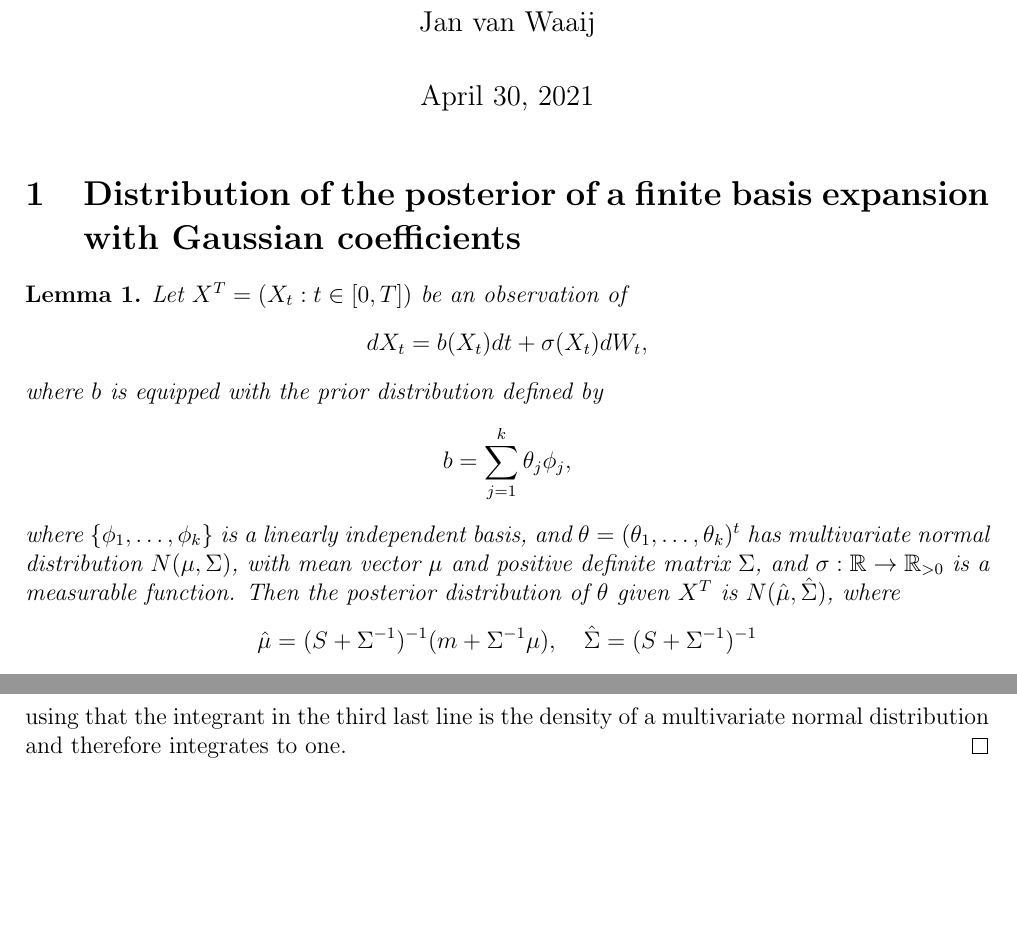
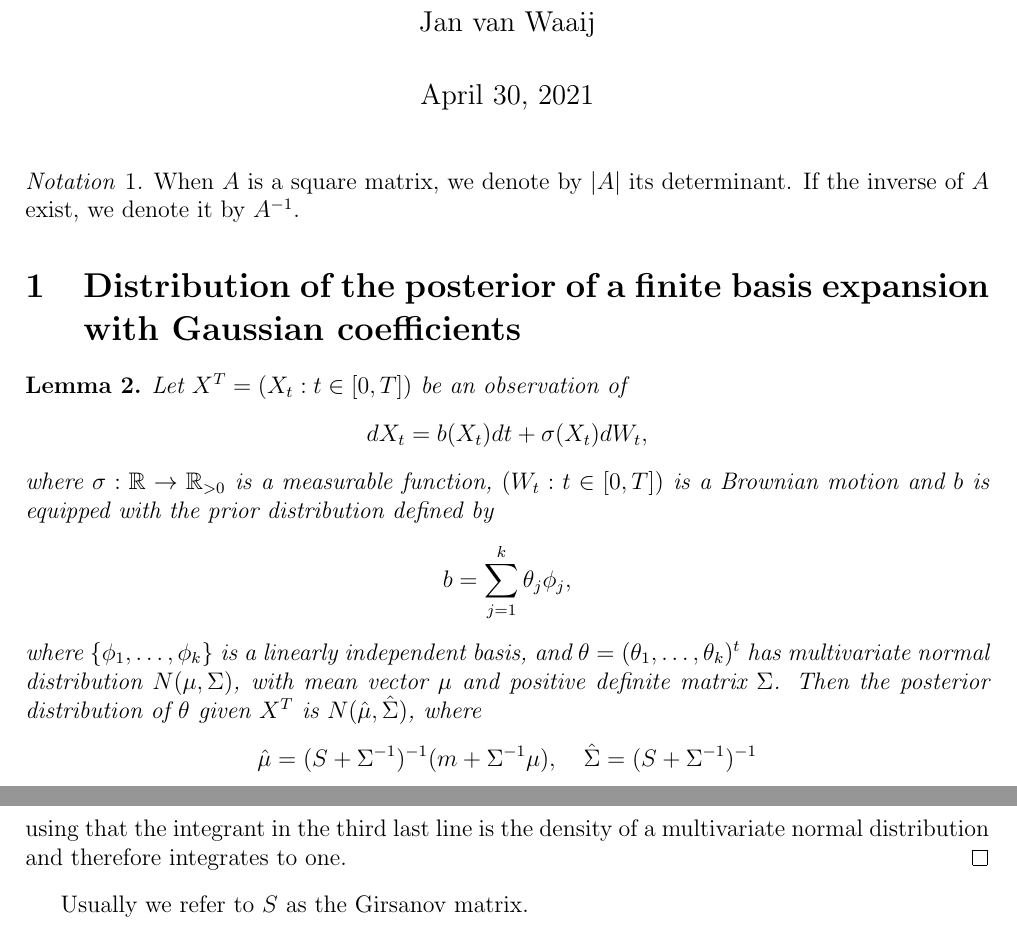
Before and after one commit to Jan-van-Waaij/BayesianNonparametricStatistics.jl, a LaTeX document (Mathematics/math.tex): two parts of pages 1 and 2 of 6, joined at a grey line, cut so that both start at the same text, the shorter picture padded with empty space. Compiled offline with pdfLaTeX.

Commit message:
update math files

```diff
--- a/Mathematics/math.tex
+++ b/Mathematics/math.tex
@@ -6,6 +6,10 @@
 
 \begin{document}
 
+\begin{notation}
+    When $A$ is a square matrix, we denote by $|A|$ its determinant. If the inverse of $A$ exist, we denote it by $A^{-1}$.
+\end{notation}
+
 \section{Distribution of the posterior of a finite basis expansion with Gaussian coefficients}
 
 \begin{lemma}\label{lem:posteriordistribution}
@@ -13,11 +17,11 @@
 	\begin{align*}
 		dX_t=b(X_t)dt+\sigma(X_t)dW_t,
 	\end{align*}
-	where \(b\) is equipped with the prior distribution defined by
+	where  \(\sigma:\re\to \re_{>0}\) is a  measurable function, $(W_t:t\in[0,T])$ is a Brownian motion and \(b\) is equipped with the prior distribution defined by
 	\[
 	b=\sum_{j=1}^k\theta_j\phi_j,
 	\]
-	where \(\set{\phi_1,\ldots,\phi_k}\) is a linearly independent basis, and \(\theta=(\theta_1,\ldots,\theta_k)^t\) has multivariate normal distribution \(N(\mu,\Sigma)\), with mean vector $\mu$ and positive definite matrix $\Sigma$, and \(\sigma:\re\to \re_{>0}\) is a  measurable function. Then the  posterior distribution of \(\theta\) given $X^T$ is \(N(\hat\mu,\hat\Sigma)\), where \[\hat\mu=(S+\Sigma^{-1})^{-1}(m+\Sigma^{-1}\mu),\quad\hat\Sigma= (S+\Sigma^{-1})^{-1}\] and the vector \(m=(m_1,\ldots,m_k)^t\) is defined by
+	where \(\set{\phi_1,\ldots,\phi_k}\) is a linearly independent basis, and \(\theta=(\theta_1,\ldots,\theta_k)^t\) has multivariate normal distribution \(N(\mu,\Sigma)\), with mean vector $\mu$ and positive definite matrix $\Sigma$. Then the  posterior distribution of \(\theta\) given $X^T$ is \(N(\hat\mu,\hat\Sigma)\), where \[\hat\mu=(S+\Sigma^{-1})^{-1}(m+\Sigma^{-1}\mu),\quad\hat\Sigma= (S+\Sigma^{-1})^{-1}\] and the vector \(m=(m_1,\ldots,m_k)^t\) is defined by
 	\[
 	m_l=\int_0^T\frac{\phi_l(X_t)}{\sigma(X_t)^2}dX_t, \quad l=1,\ldots,k,
 	\]
@@ -69,6 +73,7 @@ provided $S+\Sigma^{-1}$ is invertible.
  \end{align*}
  using that the integrant in the third last line is the density of a multivariate normal distribution and therefore integrates to one.
 \end{proof}
+Usually we refer to $S$ as the Girsanov matrix.
 
 \section{The marginal maximum likelihood estimator}
 
```
Also changed, not shown: Mathematics/math.pdf.
